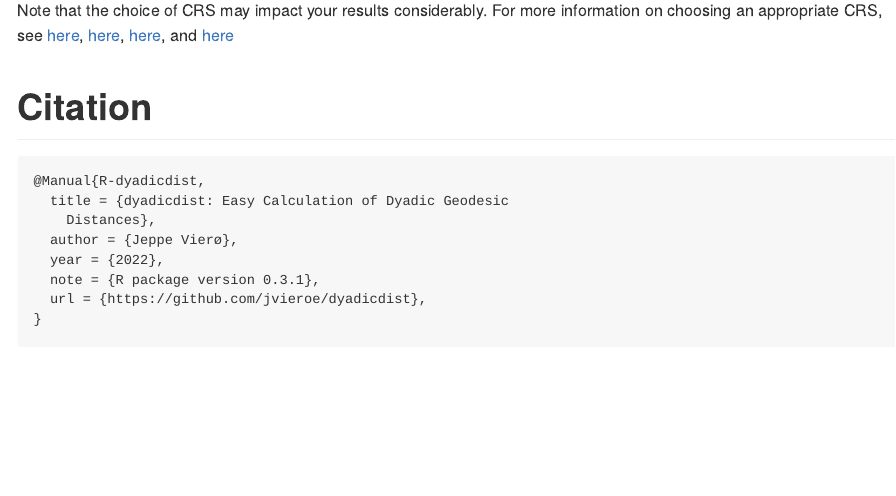
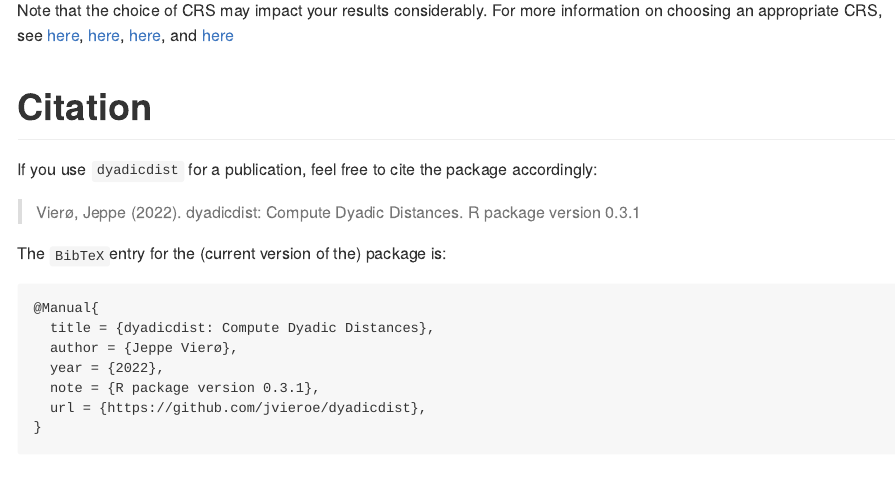
Before and after one commit to jvieroe/dyadicdist, an R Markdown document (README.Rmd): the page in a window 1100 px wide, from 5630 px down. The pictures show the output file README.md that the author committed with the source, drawn offline in the style of GitHub; badge pictures from the web are left out.

Commit message:
citations

````diff
--- a/README.Rmd
+++ b/README.Rmd
@@ -206,10 +206,14 @@ Note that the choice of CRS may impact your results considerably. For more infor
 
 
 # Citation
+If you use `dyadicdist` for a publication, feel free to cite the package accordingly:
+
+> Vierø, Jeppe (2022). dyadicdist: Compute Dyadic Distances. R package version 0.3.1
+
+The `BibTeX`entry for the (current version of the) package is:
 ```
-@Manual{R-dyadicdist,
-  title = {dyadicdist: Easy Calculation of Dyadic Geodesic
-    Distances},
+@Manual{
+  title = {dyadicdist: Compute Dyadic Distances},
   author = {Jeppe Vierø},
   year = {2022},
   note = {R package version 0.3.1},
````
Also changed, not shown: README.md, 1 other file.
